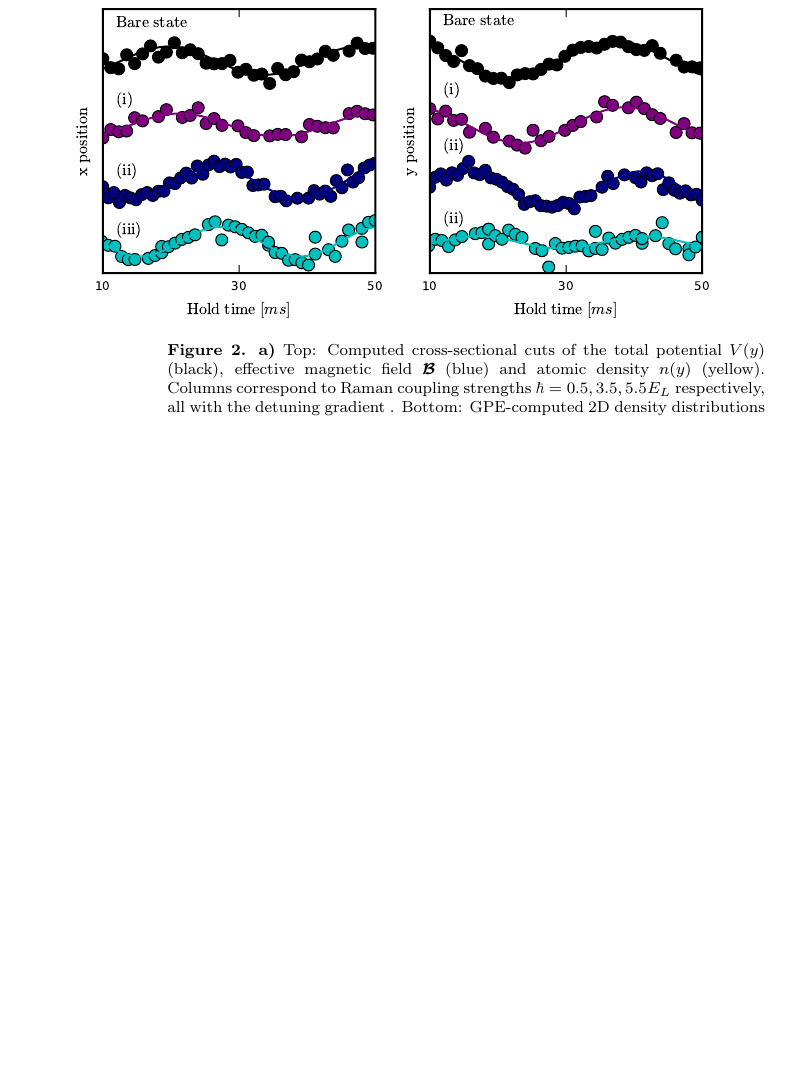
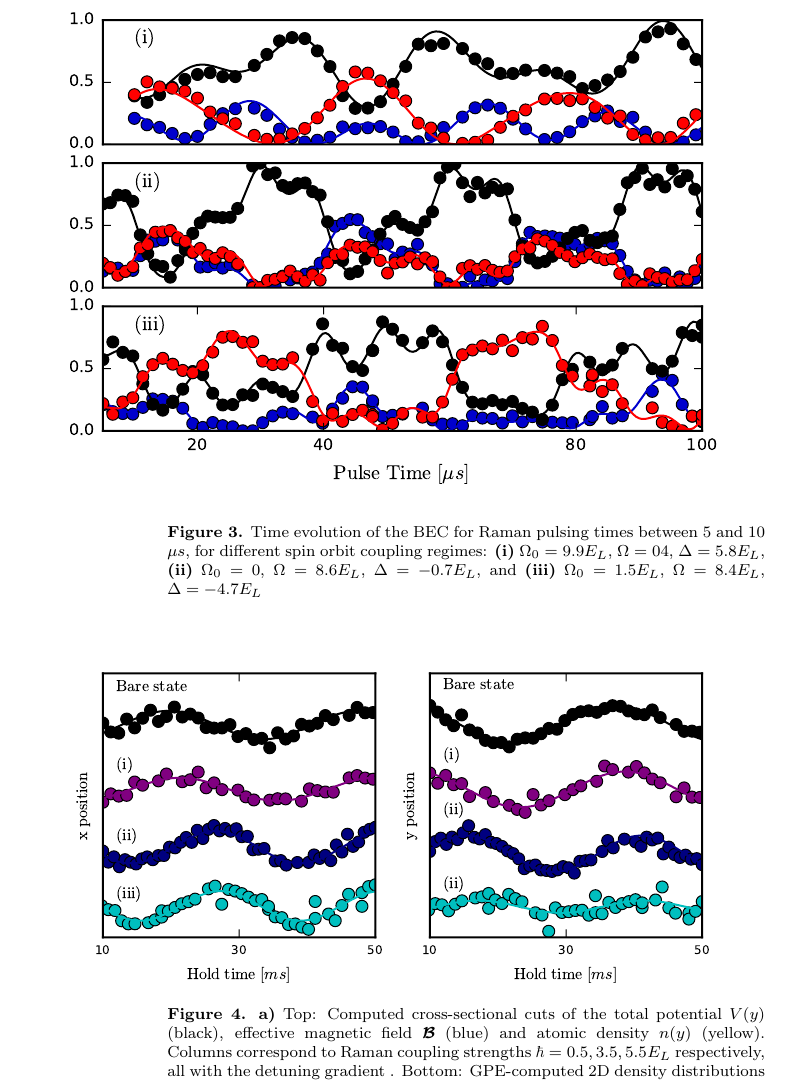
Before and after one commit to anavaldesc/Fourier-spectroscopy-paper, a LaTeX paper (MolmerSorensen.tex, which reads Introduction.tex): part of page 7 of 10, cut at the place of the change, the shorter picture padded with empty space. The pictures show the PDF file MolmerSorensen.pdf that the author committed with the source.

Commit message:
mas figuras

```diff
--- a/Introduction.tex
+++ b/Introduction.tex
@@ -70,6 +70,21 @@ In order to maximize our signal to noise ratio (SNR) and minimize the required n
 Previous studies have shown that periodically driven systems such as cold atoms in driven optical fields[karina, optical lattices, germany group] exhibit effective coupling terms in the Hamiltonian that arise from averaging the fast dynamics of the system. Our Fourier based spectroscopy can also be used to study such systems as it can reveal additional information about the system's Floquet quasi-energy spectrum. We will focus on the case of a spin-1 spin-orbit coupled system that is coupled by a multiple frequency Raman field, as shown in Fig 3b. The interference of the multiple frequencies lead to a periodic amplitude modulation in the field and an effective Floquet Hamiltonian that has tunable spin-orbit coupling.
 
 If we add two sidebands to one Raman beam, offset from the carrier frequency by $\pm \delta\omega$ and, for simplicity, we choose al the relative phases to be zero, then the Hamiltonian in Eq.\ref{Eq:SOCone} remains unchanged, except for the coupling strength that takes the form $	\Omega_R(t)=\Omega_0 + \Omega\cos(\delta\omega t)$. Our periodically driven system is well described by Floquet theory: the eigenstates are of the form $\ket{\Psi(t)}=\sum_{j}c_je^{i\epsilon_jt}\ket{u_j(t)}$ where $\ket{u(t)}$ are time-periodic states and the $\epsilon_j$ are the Floquet quasi-energies, wich are  $\epsilon_j,n=\epsilon_{j,m} + (n-m)2\pi/T$
+
+\begin{figure*}
+	\begin{center}
+		\includegraphics{figures/fig1v5.pdf}
+		\caption
+		{
+			Time evolution of the BEC for Raman pulsing times between 5 and 10 $\mu s$, for different spin orbit coupling regimes:
+			{\bf (i)} $\Omega_0=9.9 E_L$, $\Omega=04$,  $\Delta=5.8 E_L$,
+			{\bf (ii)} $\Omega_0=0$, $\Omega=8.6 E_L$,  $\Delta=-0.7 E_L$, and
+			{\bf (iii)} $\Omega_0=1.5 E_L$, $\Omega=8.4 E_L$,  $\Delta=-4.7 E_L$
+
+		}
+		\label{fig:Figure4}
+	\end{center}
+\end{figure*}
 
 The time evolution of the system after one driving cycle can be described in terms of an effective time-independent Hamiltonian $e^{iT\hat{H}_{eff}}$. If $\delta\omega \gg \epsilon$ and $\delta\omega \gg 4E_L$, this effective Floquet Hamiltonian retains the form of \ref{Eq:SOCone} with renormalized coefficients, and an additional term that explicitly couples the $m_f=-1$ and $m_f=+1$ states:
 
```
Also changed, not shown: MolmerSorensen.tex (+1 -1 lines), Results.tex (+17 -0 lines), MolmerSorensen.pdf, Introduction.tex (2 more changed lines), 4 other files.
